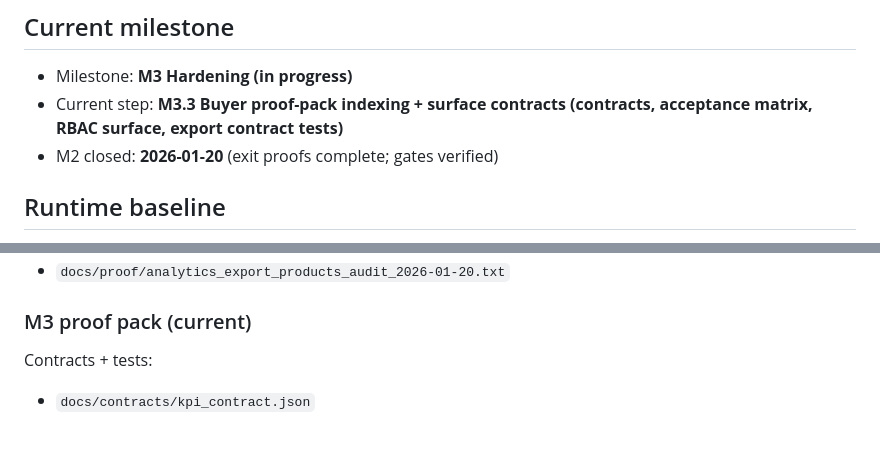
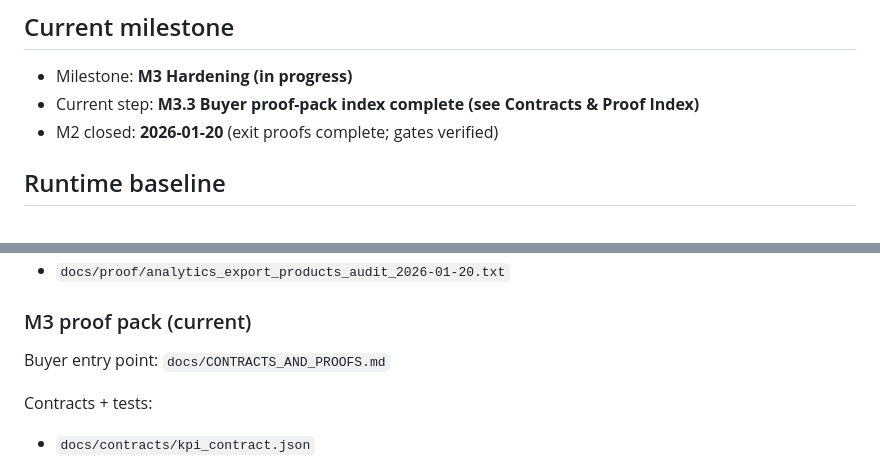
Before and after one commit to aminul-portfolio/stripe-revenue-intelligence, a Markdown page: docs/STATUS.md, 2 parts joined by grey strips. Drawn GitHub-style; blank space fills up the shorter version.

Commit message:
M3: finalize STATUS M3.3 wording + proof-pack entry point

```diff
--- a/docs/STATUS.md
+++ b/docs/STATUS.md
@@ -3,7 +3,7 @@
 ## Current milestone
 
 * Milestone: **M3 Hardening (in progress)**
-* Current step: **M3.3 Buyer proof-pack indexing + surface contracts (contracts, acceptance matrix, RBAC surface, export contract tests)**
+* Current step: **M3.3 Buyer proof-pack index complete (see Contracts & Proof Index)**
 * M2 closed: **2026-01-20** (exit proofs complete; gates verified)
 
 ## Runtime baseline
@@ -110,6 +110,8 @@ Exports audited (attachments + audit events):
 
 ### M3 proof pack (current)
 
+Buyer entry point: `docs/CONTRACTS_AND_PROOFS.md`
+
 Contracts + tests:
 
 * `docs/contracts/kpi_contract.json`
```
Also changed, not shown: other parts of docs/STATUS.md (+1 -0 lines).
